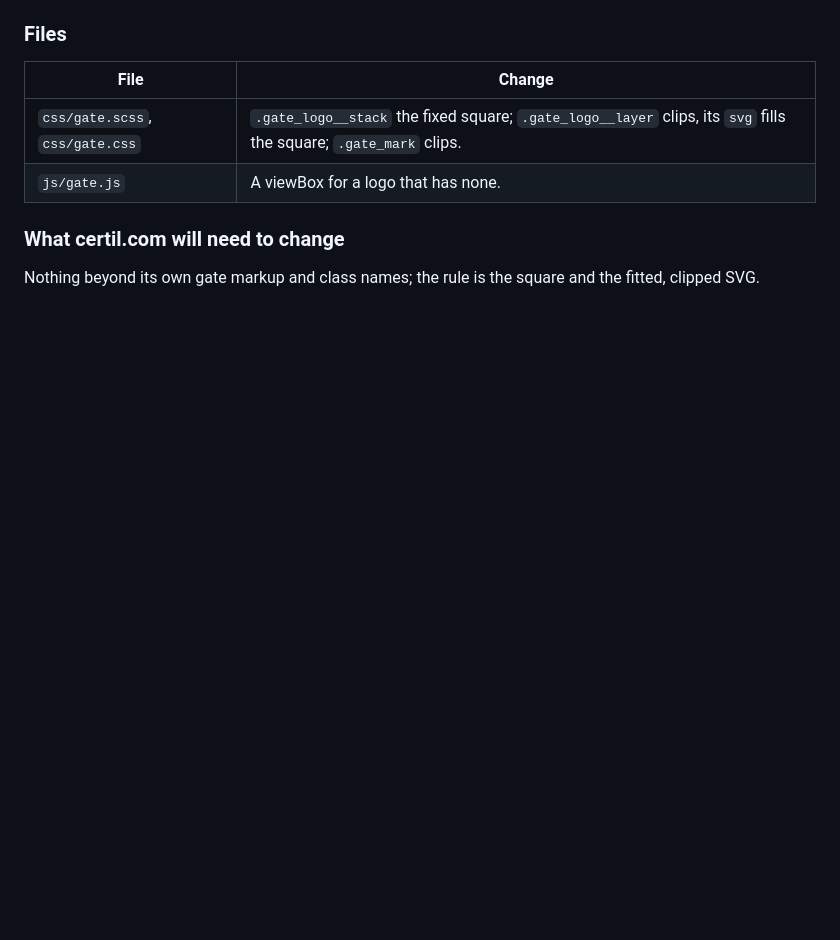
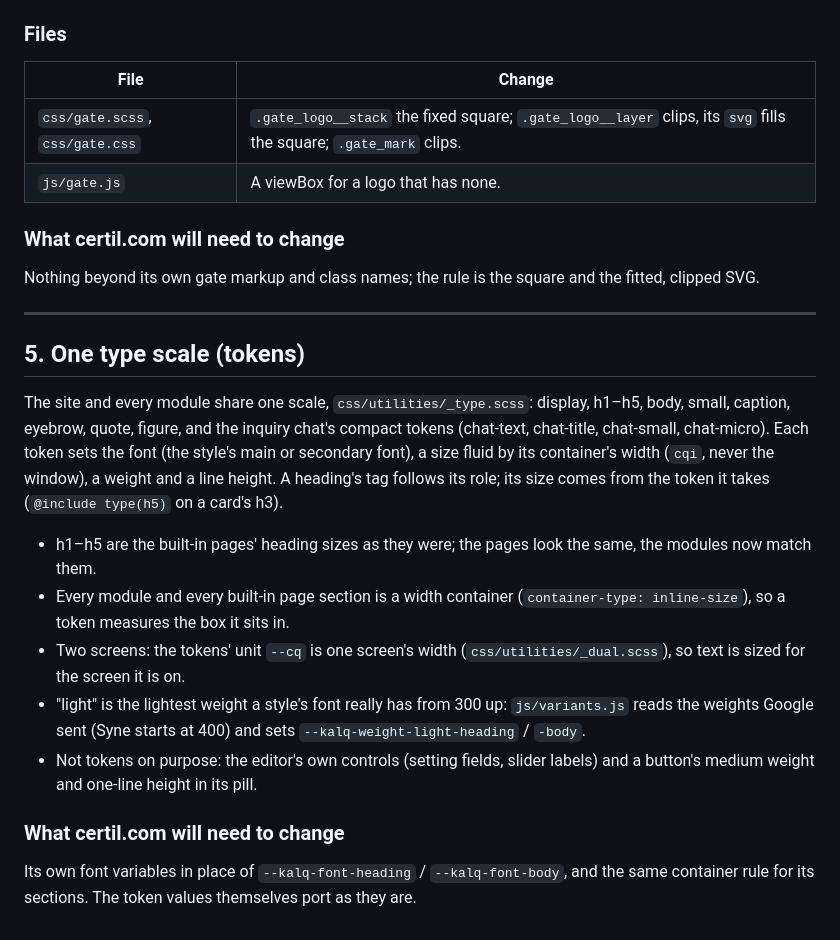
Before and after one commit to chrisscarlat/kalq.ai, a Markdown page: PORT_NOTES.md, the part around the change. GitHub-like rendering; blank space fills up the shorter version.

Commit message:
PORT_NOTES.md: the shared type scale
Co-Authored-By: Claude Opus 5.5 <noreply@anthropic.com>

```diff
--- a/PORT_NOTES.md
+++ b/PORT_NOTES.md
@@ -303,3 +303,28 @@ keeps its drawing inside its square (`js/logoAnimation.js`), like the header mar
 ### What certil.com will need to change
 
 Nothing beyond its own gate markup and class names; the rule is the square and the fitted, clipped SVG.
+
+---
+
+## 5. One type scale (tokens)
+
+The site and every module share one scale, `css/utilities/_type.scss`: display, h1–h5, body, small, caption,
+eyebrow, quote, figure, and the inquiry chat's compact tokens (chat-text, chat-title, chat-small, chat-micro). Each
+token sets the font (the style's main or secondary font), a size fluid by its container's width (`cqi`, never the
+window), a weight and a line height. A heading's tag follows its role; its size comes from the token it takes
+(`@include type(h5)` on a card's h3).
+
+- h1–h5 are the built-in pages' heading sizes as they were; the pages look the same, the modules now match them.
+- Every module and every built-in page section is a width container (`container-type: inline-size`), so a token
+  measures the box it sits in.
+- Two screens: the tokens' unit `--cq` is one screen's width (`css/utilities/_dual.scss`), so text is sized for the
+  screen it is on.
+- "light" is the lightest weight a style's font really has from 300 up: `js/variants.js` reads the weights Google
+  sent (Syne starts at 400) and sets `--kalq-weight-light-heading` / `-body`.
+- Not tokens on purpose: the editor's own controls (setting fields, slider labels) and a button's medium weight and
+  one-line height in its pill.
+
+### What certil.com will need to change
+
+Its own font variables in place of `--kalq-font-heading` / `--kalq-font-body`, and the same container rule for its
+sections. The token values themselves port as they are.
```
